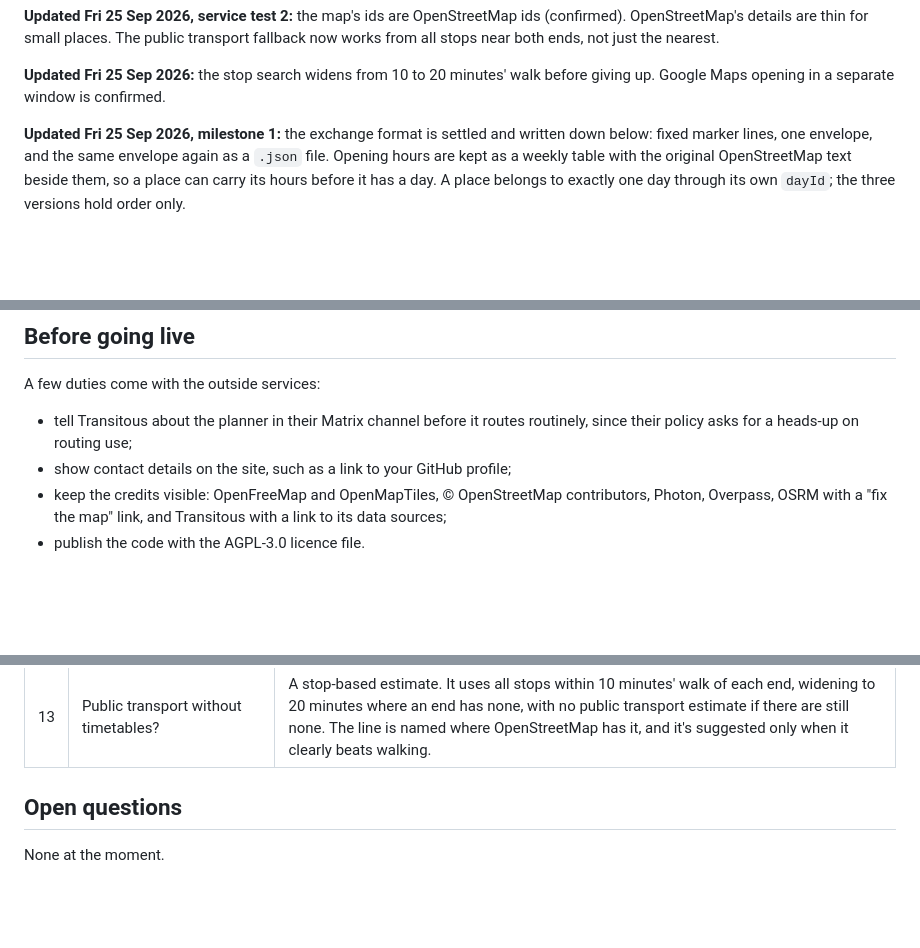
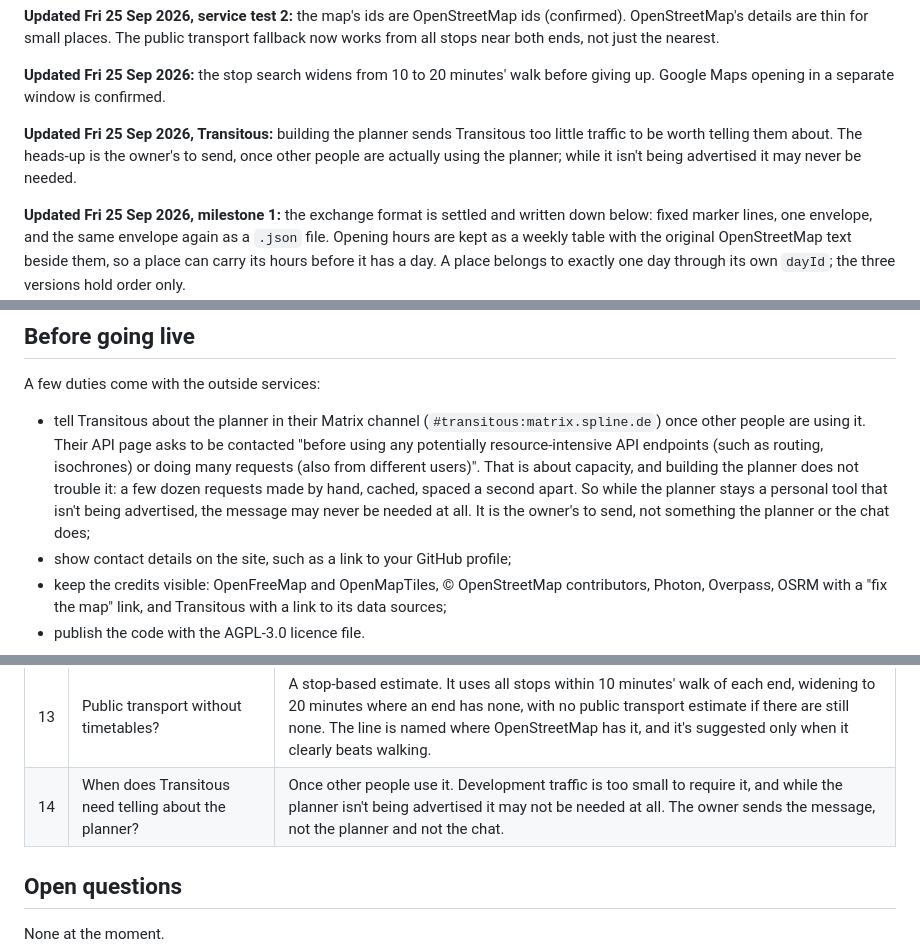
Before and after one commit to tigerasks/plan-my-trip, a Markdown page: documentation/day-planner-v2-design.md, 3 parts joined by grey strips. Drawn GitHub-style; blank space fills up the shorter version.

Commit message:
Record when Transitous needs telling about the planner

```diff
--- a/documentation/day-planner-v2-design.md
+++ b/documentation/day-planner-v2-design.md
@@ -19,6 +19,8 @@ Draft for review. Once built, v2 sits alongside the Claude-hosted planner (v1),
 **Updated Fri 25 Sep 2026, service test 2:** the map's ids are OpenStreetMap ids (confirmed). OpenStreetMap's details are thin for small places. The public transport fallback now works from all stops near both ends, not just the nearest.
 
 **Updated Fri 25 Sep 2026:** the stop search widens from 10 to 20 minutes' walk before giving up. Google Maps opening in a separate window is confirmed.
+
+**Updated Fri 25 Sep 2026, Transitous:** building the planner sends Transitous too little traffic to be worth telling them about. The heads-up is the owner's to send, once other people are actually using the planner; while it isn't being advertised it may never be needed.
 
 **Updated Fri 25 Sep 2026, milestone 1:** the exchange format is settled and written down below: fixed marker lines, one envelope, and the same envelope again as a `.json` file. Opening hours are kept as a weekly table with the original OpenStreetMap text beside them, so a place can carry its hours before it has a day. A place belongs to exactly one day through its own `dayId`; the three versions hold order only.
 
@@ -276,7 +278,13 @@ That covers a day's hand-back and the whole trip alike, and the importer accepts
 ## Before going live
 
 A few duties come with the outside services:
-- tell Transitous about the planner in their Matrix channel before it routes routinely, since their policy asks for a heads-up on routing use;
+- tell Transitous about the planner in their Matrix channel (`#transitous:matrix.spline.de`) once other
+  people are using it. Their API page asks to be contacted "before using any potentially
+  resource-intensive API endpoints (such as routing, isochrones) or doing many requests (also from
+  different users)". That is about capacity, and building the planner does not trouble it: a few dozen
+  requests made by hand, cached, spaced a second apart. So while the planner stays a personal tool
+  that isn't being advertised, the message may never be needed at all. It is the owner's to send, not
+  something the planner or the chat does;
 - show contact details on the site, such as a link to your GitHub profile;
 - keep the credits visible: OpenFreeMap and OpenMapTiles, © OpenStreetMap contributors, Photon, Overpass, OSRM with a "fix the map" link, and Transitous with a link to its data sources;
 - publish the code with the AGPL-3.0 licence file.
@@ -300,6 +308,7 @@ The Transitous journey endpoint is versioned (v6 at the time of writing), so the
 | 11 | Draw real walking paths on the map? | Yes. |
 | 12 | How to check places before adding them? | A preview with OpenStreetMap details and an hours editor; Google Maps opens beside the planner. |
 | 13 | Public transport without timetables? | A stop-based estimate. It uses all stops within 10 minutes' walk of each end, widening to 20 minutes where an end has none, with no public transport estimate if there are still none. The line is named where OpenStreetMap has it, and it's suggested only when it clearly beats walking. |
+| 14 | When does Transitous need telling about the planner? | Once other people use it. Development traffic is too small to require it, and while the planner isn't being advertised it may not be needed at all. The owner sends the message, not the planner and not the chat. |
 
 ## Open questions
 
```
Also changed, not shown: CLAUDE.md (+1 -1 lines).
